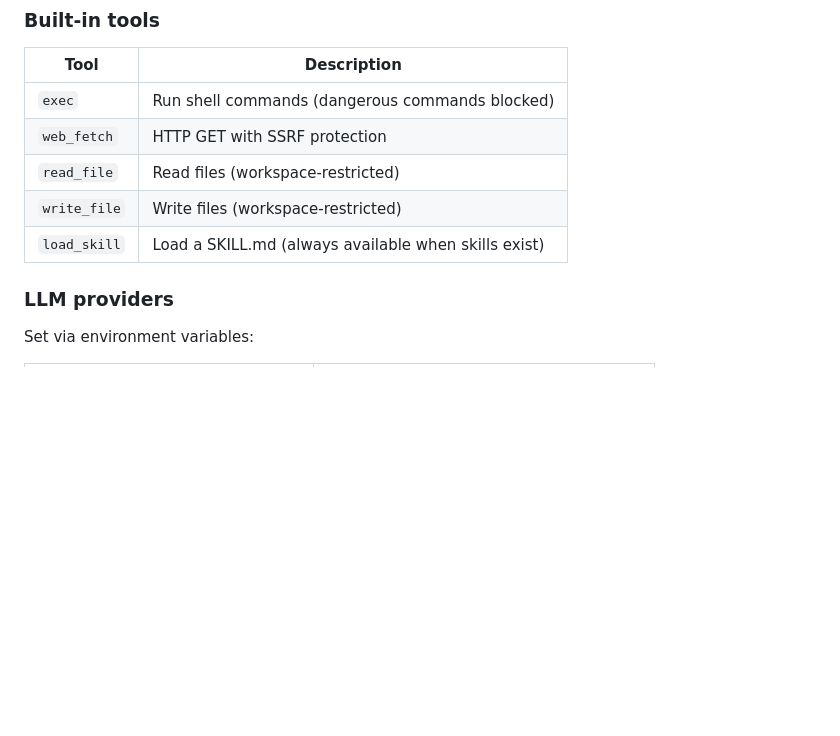
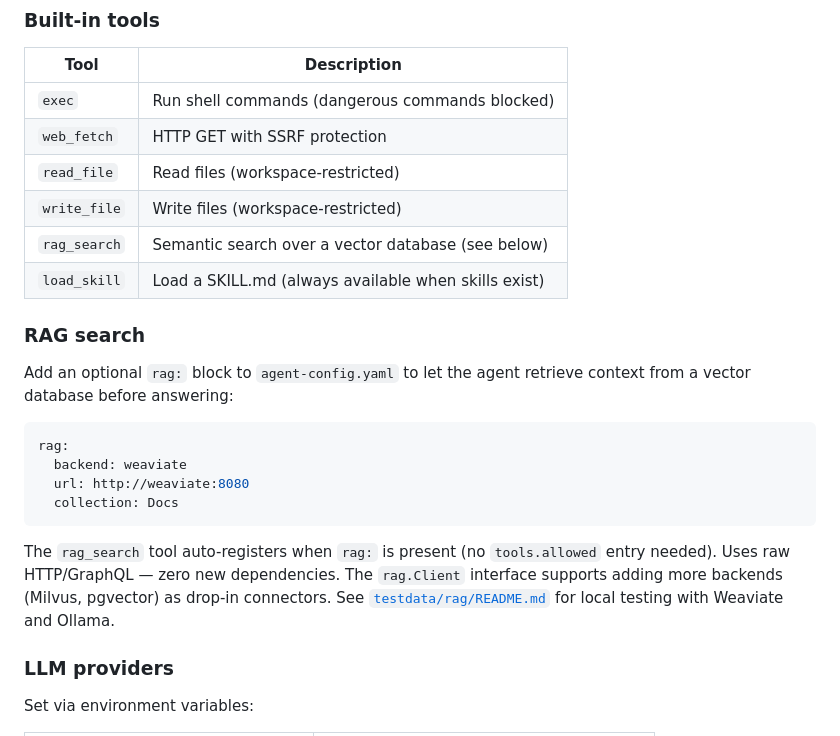
Before and after one commit to redhat-et/docsclaw, a Markdown page: README.md, the part around the change. Rendered like a GitHub page; blank space fills up the shorter version.

Commit message:
docs: add RAG search section to README
Signed-off-by: Pavel Anni <panni@redhat.com>

````diff
--- a/README.md
+++ b/README.md
@@ -173,7 +173,27 @@ loop:
 | `web_fetch`  | HTTP GET with SSRF protection                        |
 | `read_file`  | Read files (workspace-restricted)                    |
 | `write_file` | Write files (workspace-restricted)                   |
+| `rag_search` | Semantic search over a vector database (see below)   |
 | `load_skill` | Load a SKILL.md (always available when skills exist) |
+
+### RAG search
+
+Add an optional `rag:` block to `agent-config.yaml` to let the
+agent retrieve context from a vector database before answering:
+
+```yaml
+rag:
+  backend: weaviate
+  url: http://weaviate:8080
+  collection: Docs
+```
+
+The `rag_search` tool auto-registers when `rag:` is present (no
+`tools.allowed` entry needed). Uses raw HTTP/GraphQL — zero new
+dependencies. The `rag.Client` interface supports adding more
+backends (Milvus, pgvector) as drop-in connectors. See
+[`testdata/rag/README.md`](testdata/rag/README.md) for local
+testing with Weaviate and Ollama.
 
 ### LLM providers
 
````
